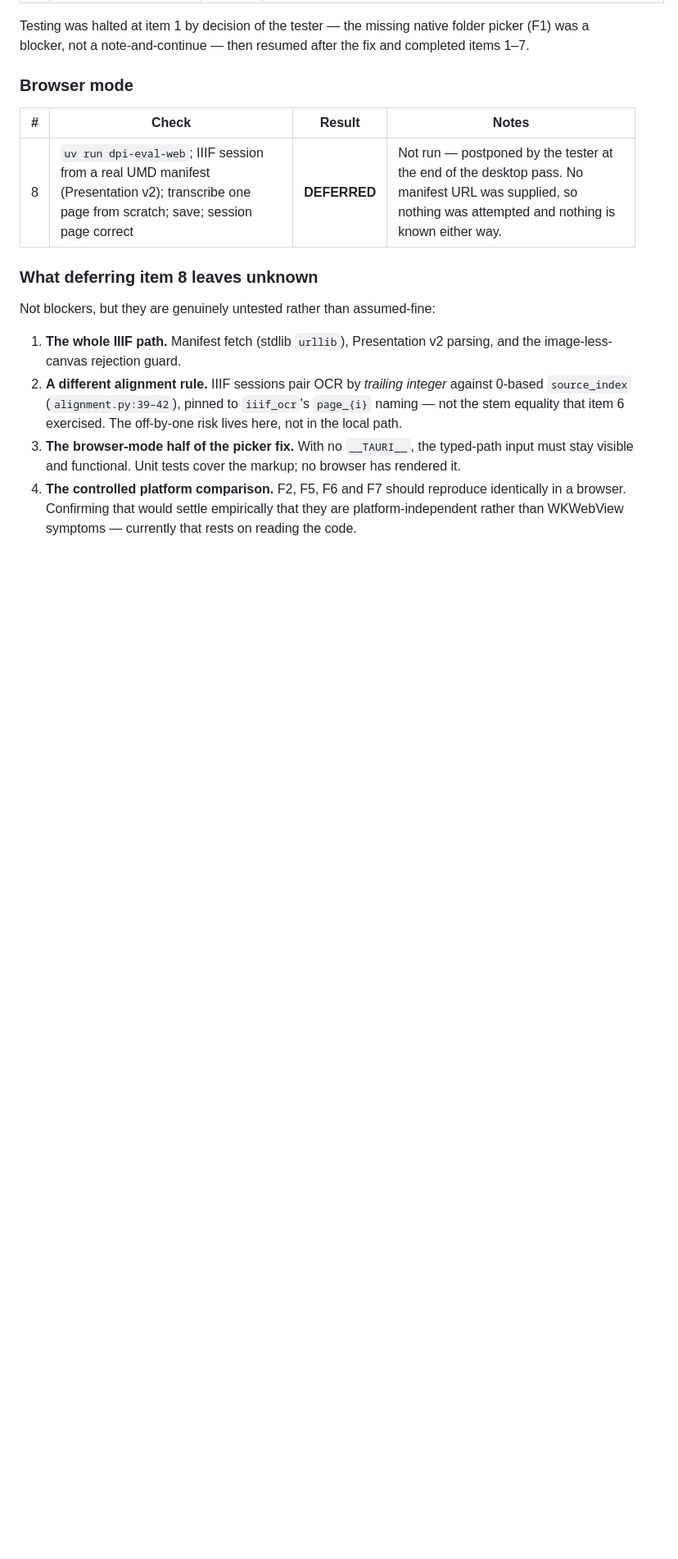
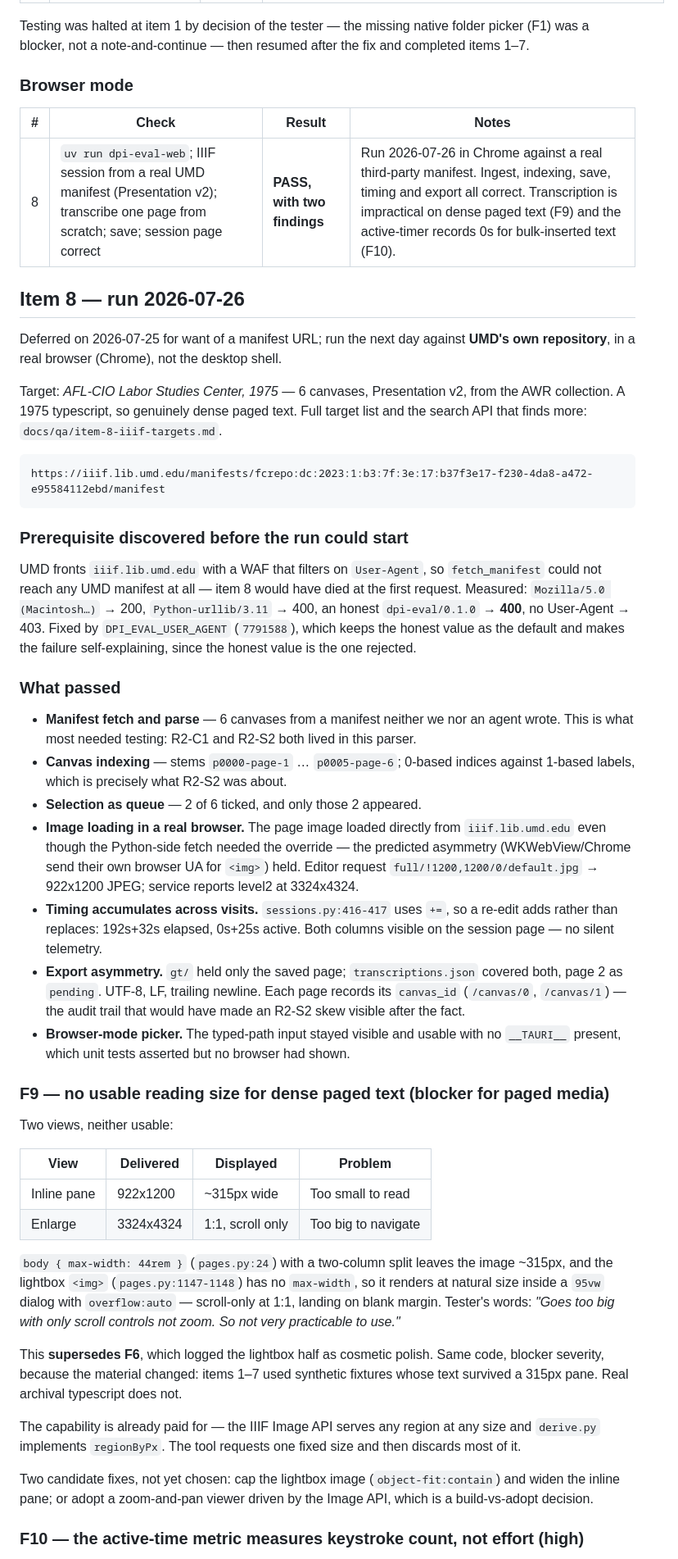
Before and after one commit to trevormunoz/dpi-dinglehopper-eval, a Markdown page: docs/qa/2026-07-25-transcription-editor-smoke.md, the part around one of its changes. Shown at 82% size. Rendered like a GitHub page; blank space fills up the shorter version.

Commit message:
docs: item 8 run against a real UMD manifest — PASS with two findings
Deferred on 2026-07-25 for want of a manifest URL; run 2026-07-26 in Chrome
against AFL-CIO Labor Studies Center, 1975 (6 canvases, Presentation v2) from
UMD's own repository.

What this was for: R2-C1 and R2-S2 both lived in the manifest parser, and every
manifest exercised until now was written by us or by an agent. The parser held.
Canvas indexing, selection-as-queue, timing accumulation, the export asymmetry,
and the browser-mode picker all passed. Page images loaded straight from
iiif.lib.umd.edu even though the Python-side fetch needed the UA override --
the predicted asymmetry held, since the browser sends its own UA for img loads.

F9 (blocker for paged media): no usable reading size for dense paged text. The
inline pane shows a 922x1200 image at ~315px; Enlarge renders 3324x4324 at 1:1
with scroll only and no fit or zoom. Supersedes F6, which logged the lightbox
half as cosmetic -- same code, blocker severity, because the material changed.
Items 1-7 used synthetic fixtures whose text survived a 315px pane; 1975
typescript does not.

F10 (high): the active-time metric sums gaps between consecutive input events,
so any edit made in one event records 0s and is indistinguishable from an
untouched page. Confirmed both ways -- a paste saved 192s/0s, then typing added
32s/25s. Since timing accumulates, the loss is permanent and the two columns end
up describing different visits. It under-reports for dictation, IMEs and
assistive tech that insert text in chunks, which bears directly on the
Japanese-books CER flag.

Co-Authored-By: Claude Opus 5 <noreply@anthropic.com>

````diff
--- a/docs/qa/2026-07-25-transcription-editor-smoke.md
+++ b/docs/qa/2026-07-25-transcription-editor-smoke.md
@@ -99,22 +99,82 @@ after the fix and completed items 1–7.
 
 | # | Check | Result | Notes |
 |---|---|---|---|
-| 8 | `uv run dpi-eval-web`; IIIF session from a real UMD manifest (Presentation v2); transcribe one page from scratch; save; session page correct | **DEFERRED** | Not run — postponed by the tester at the end of the desktop pass. No manifest URL was supplied, so nothing was attempted and nothing is known either way. |
+| 8 | `uv run dpi-eval-web`; IIIF session from a real UMD manifest (Presentation v2); transcribe one page from scratch; save; session page correct | **PASS, with two findings** | Run 2026-07-26 in Chrome against a real third-party manifest. Ingest, indexing, save, timing and export all correct. Transcription is impractical on dense paged text (F9) and the active-timer records 0s for bulk-inserted text (F10). |
 
-### What deferring item 8 leaves unknown
+## Item 8 — run 2026-07-26
 
-Not blockers, but they are genuinely untested rather than assumed-fine:
+Deferred on 2026-07-25 for want of a manifest URL; run the next day against
+**UMD's own repository**, in a real browser (Chrome), not the desktop shell.
 
-1. **The whole IIIF path.** Manifest fetch (stdlib `urllib`), Presentation v2
-   parsing, and the image-less-canvas rejection guard.
-2. **A different alignment rule.** IIIF sessions pair OCR by *trailing
-   integer* against 0-based `source_index` (`alignment.py:39–42`), pinned to
-   `iiif_ocr`'s `page_{i}` naming — not the stem equality that item 6
-   exercised. The off-by-one risk lives here, not in the local path.
-3. **The browser-mode half of the picker fix.** With no `__TAURI__`, the
-   typed-path input must stay visible and functional. Unit tests cover the
-   markup; no browser has rendered it.
-4. **The controlled platform comparison.** F2, F5, F6 and F7 should reproduce
-   identically in a browser. Confirming that would settle empirically that
-   they are platform-independent rather than WKWebView symptoms — currently
-   that rests on reading the code.
+Target: *AFL-CIO Labor Studies Center, 1975* — 6 canvases, Presentation v2,
+from the AWR collection. A 1975 typescript, so genuinely dense paged text.
+Full target list and the search API that finds more:
+`docs/qa/item-8-iiif-targets.md`.
+
+```
+https://iiif.lib.umd.edu/manifests/fcrepo:dc:2023:1:b3:7f:3e:17:b37f3e17-f230-4da8-a472-e95584112ebd/manifest
+```
+
+### Prerequisite discovered before the run could start
+
+UMD fronts `iiif.lib.umd.edu` with a WAF that filters on `User-Agent`, so
+`fetch_manifest` could not reach any UMD manifest at all — item 8 would have
+died at the first request. Measured: `Mozilla/5.0 (Macintosh…)` → 200,
+`Python-urllib/3.11` → 400, an honest `dpi-eval/0.1.0` → **400**, no
+User-Agent → 403. Fixed by `DPI_EVAL_USER_AGENT` (`7791588`), which keeps the
+honest value as the default and makes the failure self-explaining, since the
+honest value is the one rejected.
+
+### What passed
+
+- **Manifest fetch and parse** — 6 canvases from a manifest neither we nor an
+  agent wrote. This is what most needed testing: R2-C1 and R2-S2 both lived in
+  this parser.
+- **Canvas indexing** — stems `p0000-page-1` … `p0005-page-6`; 0-based indices
+  against 1-based labels, which is precisely what R2-S2 was about.
+- **Selection as queue** — 2 of 6 ticked, and only those 2 appeared.
+- **Image loading in a real browser.** The page image loaded directly from
+  `iiif.lib.umd.edu` even though the Python-side fetch needed the override —
+  the predicted asymmetry (WKWebView/Chrome send their own browser UA for
+  `<img>`) held. Editor request `full/!1200,1200/0/default.jpg` → 922x1200
+  JPEG; service reports level2 at 3324x4324.
+- **Timing accumulates across visits.** `sessions.py:416-417` uses `+=`, so a
+  re-edit adds rather than replaces: 192s+32s elapsed, 0s+25s active. Both
+  columns visible on the session page — no silent telemetry.
+- **Export asymmetry.** `gt/` held only the saved page; `transcriptions.json`
+  covered both, page 2 as `pending`. UTF-8, LF, trailing newline. Each page
+  records its `canvas_id` (`/canvas/0`, `/canvas/1`) — the audit trail that
+  would have made an R2-S2 skew visible after the fact.
+- **Browser-mode picker.** The typed-path input stayed visible and usable with
+  no `__TAURI__` present, which unit tests asserted but no browser had shown.
+
+### F9 — no usable reading size for dense paged text (blocker for paged media)
+
+Two views, neither usable:
+
+| View | Delivered | Displayed | Problem |
+|---|---|---|---|
+| Inline pane | 922x1200 | ~315px wide | Too small to read |
+| Enlarge | 3324x4324 | 1:1, scroll only | Too big to navigate |
+
+`body { max-width: 44rem }` (`pages.py:24`) with a two-column split leaves the
+image ~315px, and the lightbox `<img>` (`pages.py:1147-1148`) has no
+`max-width`, so it renders at natural size inside a `95vw` dialog with
+`overflow:auto` — scroll-only at 1:1, landing on blank margin. Tester's words:
+*"Goes too big with only scroll controls not zoom. So not very practicable to
+use."*
+
+This **supersedes F6**, which logged the lightbox half as cosmetic polish. Same
+code, blocker severity, because the material changed: items 1–7 used synthetic
+fixtures whose text survived a 315px pane. Real archival typescript does not.
+
+The capability is already paid for — the IIIF Image API serves any region at
+any size and `derive.py` implements `regionByPx`. The tool requests one fixed
+size and then discards most of it.
+
+Two candidate fixes, not yet chosen: cap the lightbox image
+(`object-fit:contain`) and widen the inline pane; or adopt a zoom-and-pan
+viewer driven by the Image API, which is a build-vs-adopt decision.
+
+### F10 — the active-time metric measures keystroke count, not effort (high)
+
````
Also changed, not shown: other parts of docs/qa/2026-07-25-transcription-editor-smoke.md (+40 -0 lines).
